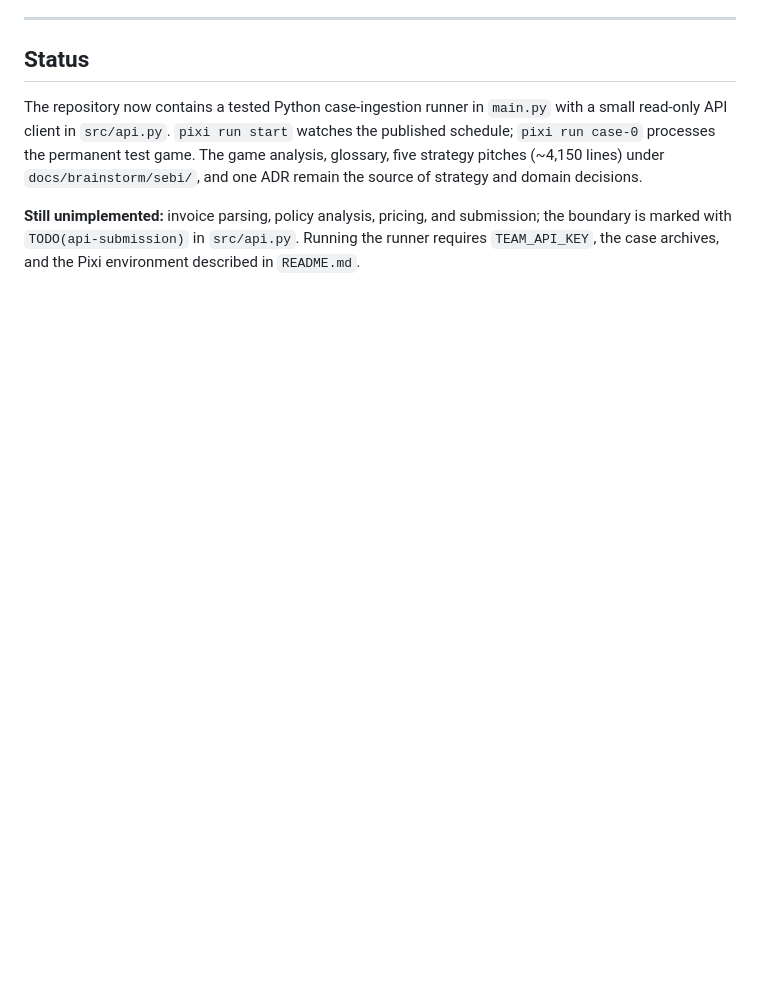
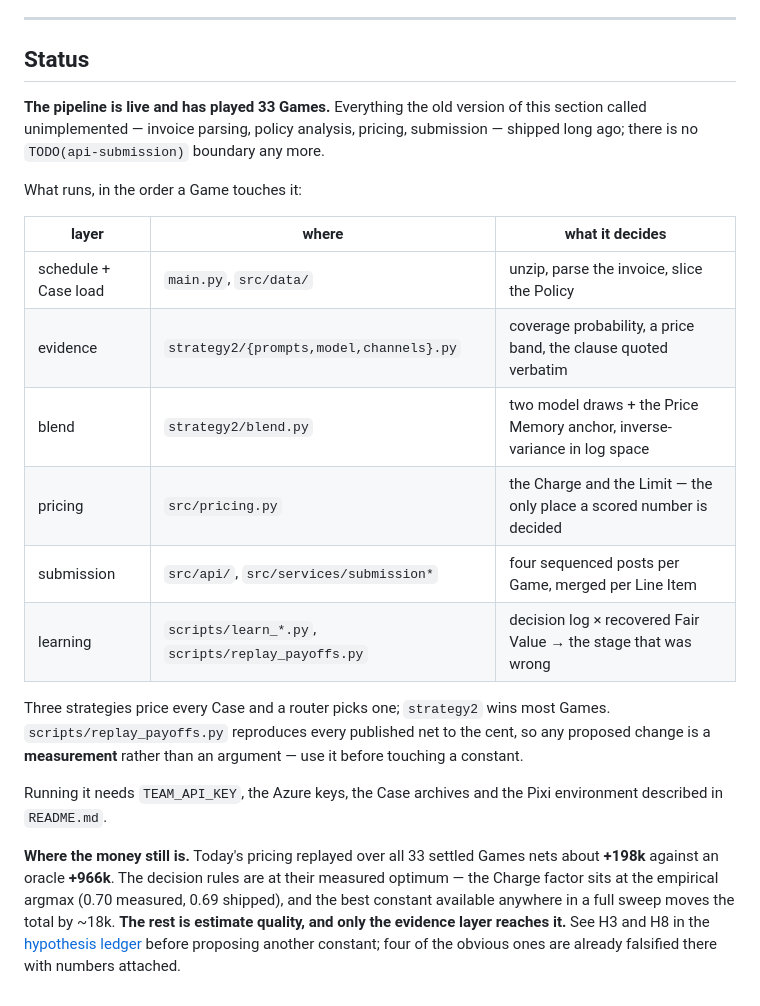
Before and after one commit to eixfachZabii/WireClaim, a Markdown page: CLAUDE.md, the part around the change. Rendered like a GitHub page; blank space fills up the shorter version.

```diff
--- a/CLAUDE.md
+++ b/CLAUDE.md
@@ -180,14 +180,32 @@ Read the leaderboard at the rate a browser would. Do not enumerate endpoints tha
 
 ## Status
 
-The repository now contains a tested Python case-ingestion runner in `main.py`
-with a small read-only API client in `src/api.py`. `pixi run start` watches the
-published schedule; `pixi run case-0` processes the permanent test game. The
-game analysis, glossary, five strategy pitches (~4,150 lines) under
-`docs/brainstorm/sebi/`, and one ADR remain the source of strategy and domain
-decisions.
+**The pipeline is live and has played 33 Games.** Everything the old version of this section
+called unimplemented — invoice parsing, policy analysis, pricing, submission — shipped long
+ago; there is no `TODO(api-submission)` boundary any more.
 
-**Still unimplemented:** invoice parsing, policy analysis, pricing, and submission;
-the boundary is marked with `TODO(api-submission)` in `src/api.py`. Running the
-runner requires `TEAM_API_KEY`, the case archives, and the Pixi environment
+What runs, in the order a Game touches it:
+
+| layer | where | what it decides |
+| --- | --- | --- |
+| schedule + Case load | `main.py`, `src/data/` | unzip, parse the invoice, slice the Policy |
+| evidence | `strategy2/{prompts,model,channels}.py` | coverage probability, a price band, the clause quoted verbatim |
+| blend | `strategy2/blend.py` | two model draws + the Price Memory anchor, inverse-variance in log space |
+| pricing | `src/pricing.py` | the Charge and the Limit — the only place a scored number is decided |
+| submission | `src/api/`, `src/services/submission*` | four sequenced posts per Game, merged per Line Item |
+| learning | `scripts/learn_*.py`, `scripts/replay_payoffs.py` | decision log × recovered Fair Value → the stage that was wrong |
+
+Three strategies price every Case and a router picks one; `strategy2` wins most Games.
+`scripts/replay_payoffs.py` reproduces every published net to the cent, so any proposed
+change is a **measurement** rather than an argument — use it before touching a constant.
+
+Running it needs `TEAM_API_KEY`, the Azure keys, the Case archives and the Pixi environment
 described in `README.md`.
+
+**Where the money still is.** Today's pricing replayed over all 33 settled Games nets about
+**+198k** against an oracle **+966k**. The decision rules are at their measured optimum — the
+Charge factor sits at the empirical argmax (0.70 measured, 0.69 shipped), and the best
+constant available anywhere in a full sweep moves the total by ~18k. **The rest is estimate
+quality, and only the evidence layer reaches it.** See H3 and H8 in the
+[hypothesis ledger](docs/brainstorm/sebi/strats/review/hypothesis-ledger.md) before proposing
+another constant; four of the obvious ones are already falsified there with numbers attached.
```
Also changed, not shown: docs/ARCHITECTURE.md (+41 -14 lines).
